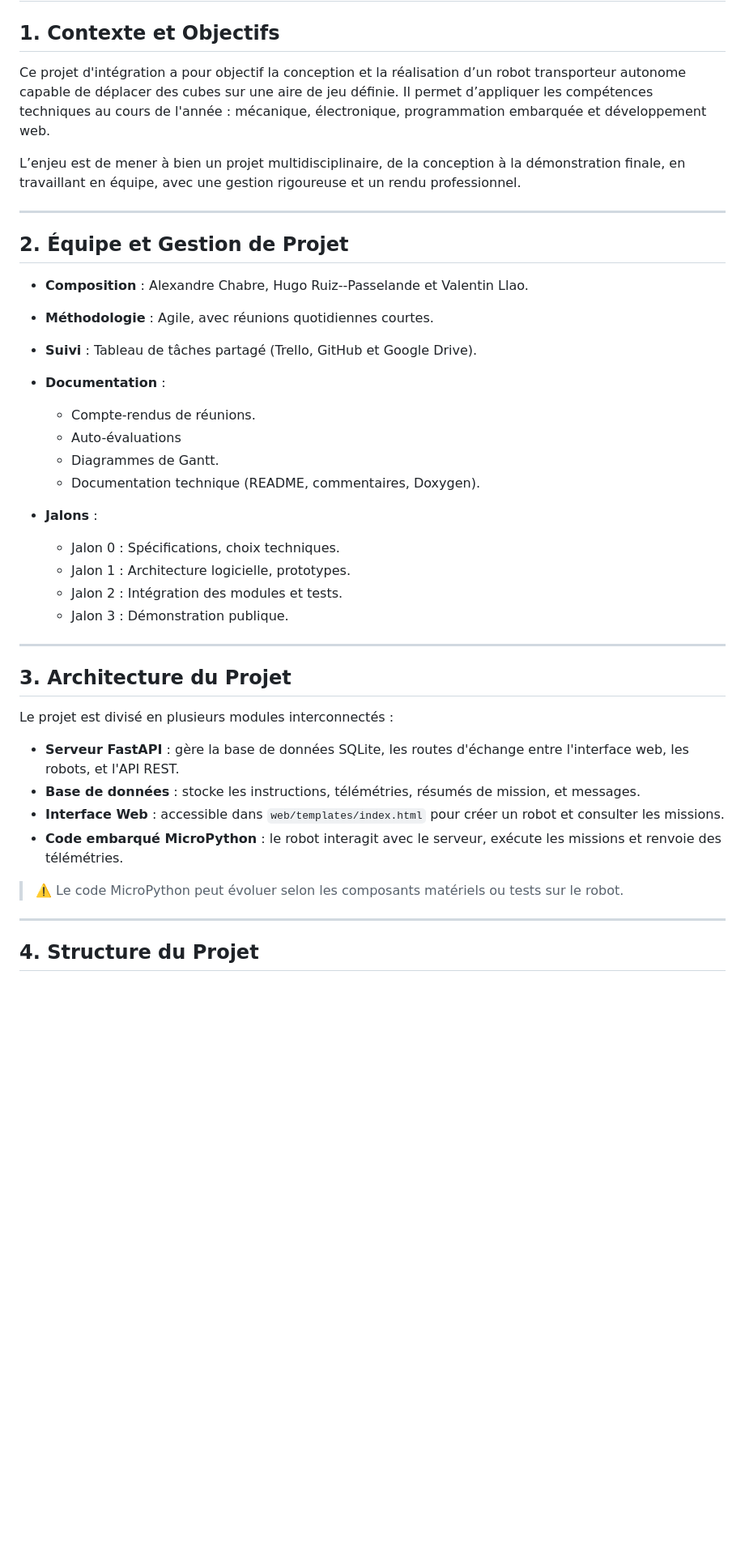
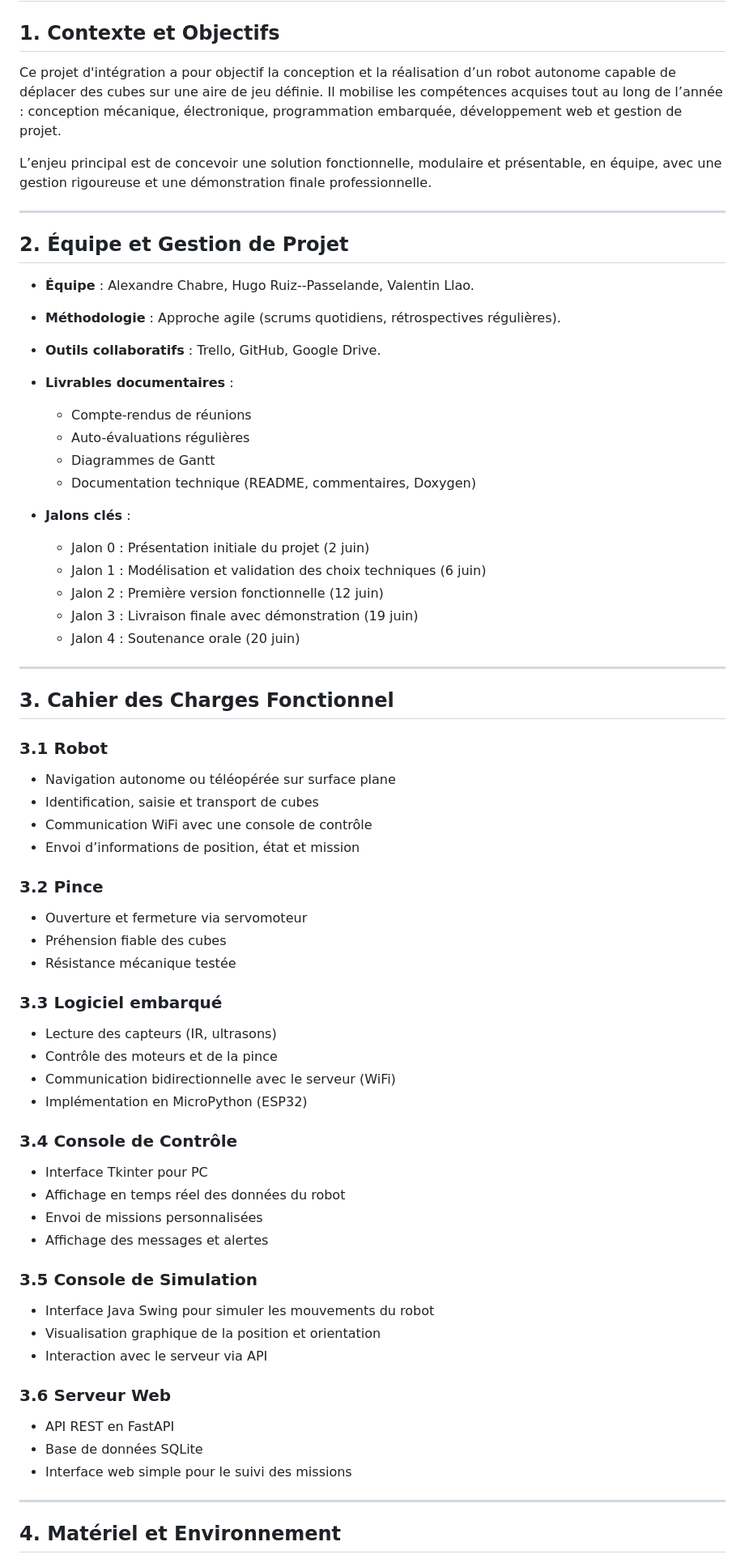
Before and after one commit to LlaoCorp/Projet-Robots-en-folie, a Markdown page: README.md, the part around one of its changes. Shown at 81% size. Drawn GitHub-style; blank space fills up the shorter version.

Commit message:
new readme

```diff
--- a/README.md
+++ b/README.md
@@ -2,45 +2,75 @@
 
 ## 1. Contexte et Objectifs
 
-Ce projet d'intégration a pour objectif la conception et la réalisation d’un robot transporteur autonome capable de déplacer des cubes sur une aire de jeu définie.
-Il permet d’appliquer les compétences techniques au cours de l'année : mécanique, électronique, programmation embarquée et développement web.
+Ce projet d'intégration a pour objectif la conception et la réalisation d’un robot autonome capable de déplacer des cubes sur une aire de jeu définie. Il mobilise les compétences acquises tout au long de l’année : conception mécanique, électronique, programmation embarquée, développement web et gestion de projet.
 
-L’enjeu est de mener à bien un projet multidisciplinaire, de la conception à la démonstration finale, en travaillant en équipe, avec une gestion rigoureuse et un rendu professionnel.
+L’enjeu principal est de concevoir une solution fonctionnelle, modulaire et présentable, en équipe, avec une gestion rigoureuse et une démonstration finale professionnelle.
 
 ---
 
 ## 2. Équipe et Gestion de Projet
 
-* **Composition** : Alexandre Chabre, Hugo Ruiz--Passelande et Valentin Llao.
-* **Méthodologie** : Agile, avec réunions quotidiennes courtes.
-* **Suivi** : Tableau de tâches partagé (Trello, GitHub et Google Drive).
-* **Documentation** :
+* **Équipe** : Alexandre Chabre, Hugo Ruiz--Passelande, Valentin Llao.
+* **Méthodologie** : Approche agile (scrums quotidiens, rétrospectives régulières).
+* **Outils collaboratifs** : Trello, GitHub, Google Drive.
+* **Livrables documentaires** :
 
-  * Compte-rendus de réunions.
-  * Auto-évaluations
-  * Diagrammes de Gantt.
-  * Documentation technique (README, commentaires, Doxygen).
-* **Jalons** :
+  * Compte-rendus de réunions
+  * Auto-évaluations régulières
+  * Diagrammes de Gantt
+  * Documentation technique (README, commentaires, Doxygen)
+* **Jalons clés** :
 
-  * Jalon 0 : Spécifications, choix techniques.
-  * Jalon 1 : Architecture logicielle, prototypes.
-  * Jalon 2 : Intégration des modules et tests.
-  * Jalon 3 : Démonstration publique.
+  * Jalon 0 : Présentation initiale du projet (2 juin)
+  * Jalon 1 : Modélisation et validation des choix techniques (6 juin)
+  * Jalon 2 : Première version fonctionnelle (12 juin)
+  * Jalon 3 : Livraison finale avec démonstration (19 juin)
+  * Jalon 4 : Soutenance orale (20 juin)
 
 ---
 
-## 3. Architecture du Projet
+## 3. Cahier des Charges Fonctionnel
 
-Le projet est divisé en plusieurs modules interconnectés :
+### 3.1 Robot
 
-* **Serveur FastAPI** : gère la base de données SQLite, les routes d'échange entre l'interface web, les robots, et l'API REST.
-* **Base de données** : stocke les instructions, télémétries, résumés de mission, et messages.
-* **Interface Web** : accessible dans `web/templates/index.html` pour créer un robot et consulter les missions.
-* **Code embarqué MicroPython** : le robot interagit avec le serveur, exécute les missions et renvoie des télémétries.
+* Navigation autonome ou téléopérée sur surface plane
+* Identification, saisie et transport de cubes
+* Communication WiFi avec une console de contrôle
+* Envoi d’informations de position, état et mission
 
-> ⚠️ Le code MicroPython peut évoluer selon les composants matériels ou tests sur le robot.
+### 3.2 Pince
+
+* Ouverture et fermeture via servomoteur
+* Préhension fiable des cubes
+* Résistance mécanique testée
+
+### 3.3 Logiciel embarqué
+
+* Lecture des capteurs (IR, ultrasons)
+* Contrôle des moteurs et de la pince
+* Communication bidirectionnelle avec le serveur (WiFi)
+* Implémentation en MicroPython (ESP32)
+
+### 3.4 Console de Contrôle
+
+* Interface Tkinter pour PC
+* Affichage en temps réel des données du robot
+* Envoi de missions personnalisées
+* Affichage des messages et alertes
+
+### 3.5 Console de Simulation
+
+* Interface Java Swing pour simuler les mouvements du robot
+* Visualisation graphique de la position et orientation
+* Interaction avec le serveur via API
+
+### 3.6 Serveur Web
+
+* API REST en FastAPI
+* Base de données SQLite
+* Interface web simple pour le suivi des missions
 
 ---
 
-## 4. Structure du Projet
+## 4. Matériel et Environnement
 
```
Also changed, not shown: other parts of README.md (+112 -58 lines).
